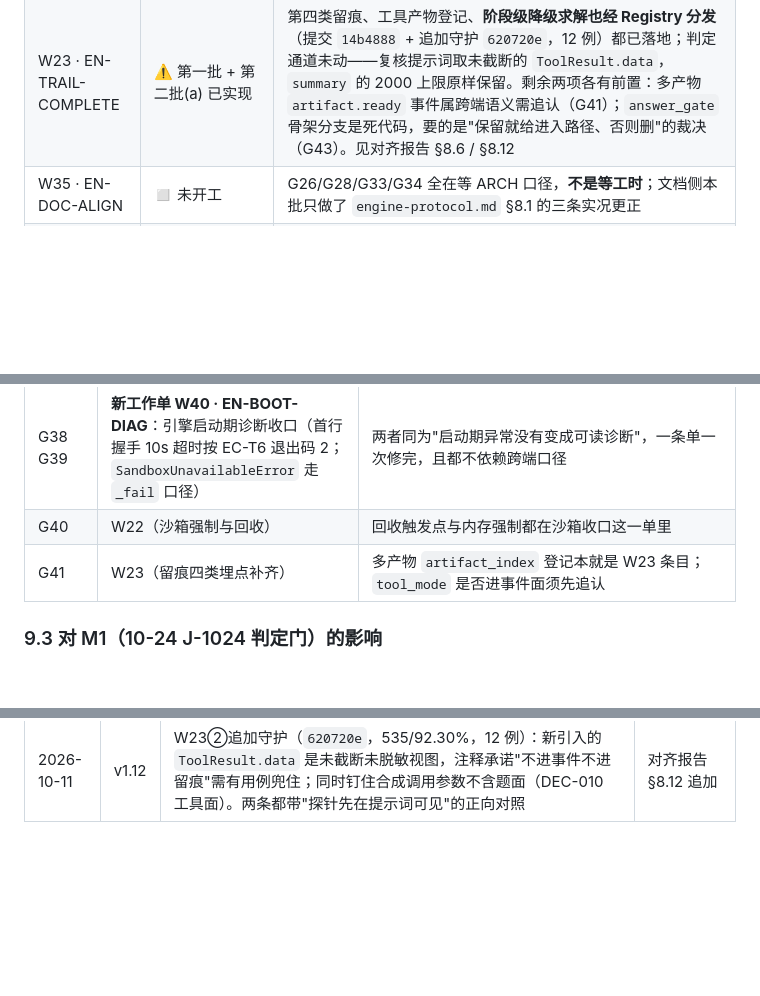
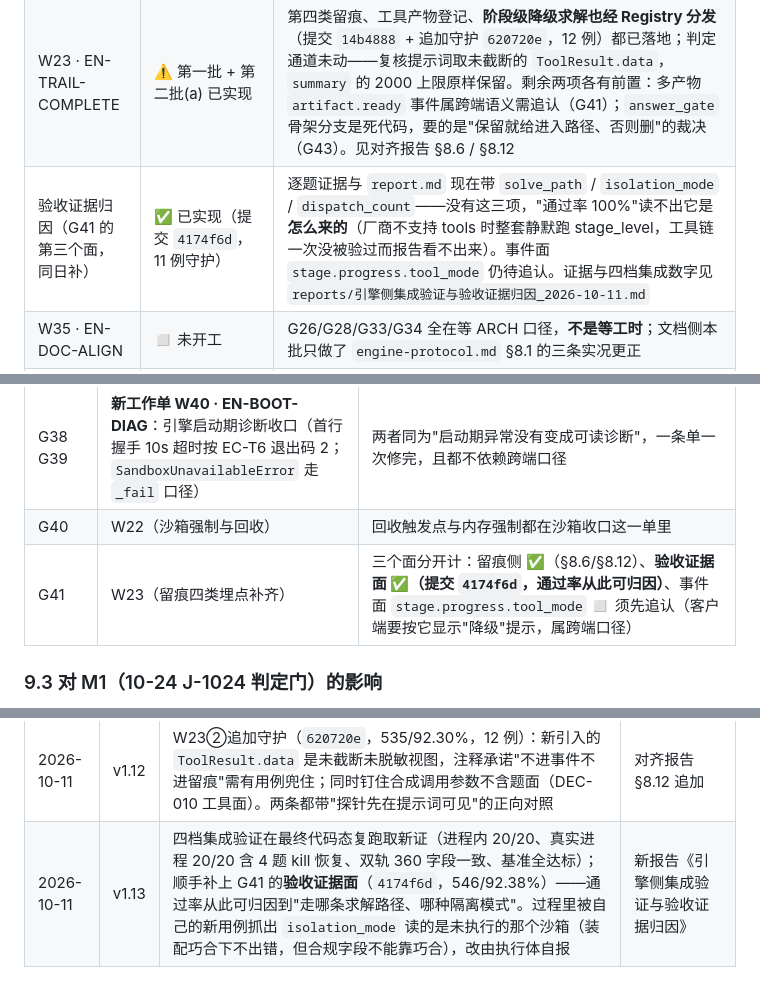
Before and after one commit to zqy-1129/Erdos, a Markdown page: reports/引擎侧实现方案与阶段执行计划_2026-10-11.md, 3 parts joined by grey strips. GitHub-like rendering; blank space fills up the shorter version.

```diff
--- a/reports/引擎侧实现方案与阶段执行计划_2026-10-11.md
+++ b/reports/引擎侧实现方案与阶段执行计划_2026-10-11.md
@@ -160,6 +160,7 @@ kernel/ <─ 仅被 backend.py 装配（graph.py/solve_loop.py 不直接依赖
 |---|---|---|
 | W39 · EN-PROVIDER-ALIGN | ✅ 已实现（提交 `c3f73a7`，含进程级证据） | 判据逐条对账见《引擎侧文档一致性与口径对齐》§8.1；G30/G31 关闭 |
 | W23 · EN-TRAIL-COMPLETE | ⚠️ 第一批 + 第二批(a) 已实现 | 第四类留痕、工具产物登记、**阶段级降级求解也经 Registry 分发**（提交 `14b4888` + 追加守护 `620720e`，12 例）都已落地；判定通道未动——复核提示词取未截断的 `ToolResult.data`，`summary` 的 2000 上限原样保留。剩余两项各有前置：多产物 `artifact.ready` 事件属跨端语义需追认（G41）；`answer_gate` 骨架分支是死代码，要的是"保留就给进入路径、否则删"的裁决（G43）。见对齐报告 §8.6 / §8.12 |
+| 验收证据归因（G41 的第三个面，同日补） | ✅ 已实现（提交 `4174f6d`，11 例守护） | 逐题证据与 `report.md` 现在带 `solve_path` / `isolation_mode` / `dispatch_count`——没有这三项，"通过率 100%"读不出它是**怎么来的**（厂商不支持 tools 时整套静默跑 stage_level，工具链一次没被验过而报告看不出来）。事件面 `stage.progress.tool_mode` 仍待追认。证据与四档集成数字见 `reports/引擎侧集成验证与验收证据归因_2026-10-11.md` |
 | W35 · EN-DOC-ALIGN | ◻ 未开工 | G26/G28/G33/G34 全在等 ARCH 口径，**不是等工时**；文档侧本批只做了 `engine-protocol.md` §8.1 的三条实况更正 |
 | W36 · EN-LINE-LIMIT | ✅ 已实现（G25 关闭） | 引擎读写双向上限 + 计数经 `get_status.protocol` 暴露 + 上限三方互证；详见对齐报告 §8.5。遗留：两侧仍各持字面量（真取契约值属 W37） |
 | W37 · EN-THRESH-SSOT | ⚠️ 第一、二批已实现（沙箱阈值单源 + 阈值漂移守护 11 例） | `engine/sandbox/constants.py` + 5 条守护（第一批），`engine/tests/test_threshold_drift_guard.py` 11 例（第二批，提交 `a468d27`）：rubric 四份 0.70 与权重和=1、覆盖率 85 单源且一键门不得复述、沙箱常量⇔实例⇔Docker 三方互证、题量≥20 与四类分桶对齐 `runner.py:6` 硬条件、两套脱敏词表各自下限与那条刻意的不同。剩余前置：覆盖率 70/85 与题量 10/20 的**文档侧**改述属 W35；**阶段超时的四个数不是同一概念**，统一它等于改判定通道行为，与 W26 同一个 DEC → 刻意不建 `STAGE_DEADLINE_SECONDS`。详见对齐报告 §8.11 |
@@ -178,7 +179,7 @@ kernel/ <─ 仅被 backend.py 装配（graph.py/solve_loop.py 不直接依赖
 | G37 | 与 G33 并一单，等 ARCH 定 `pause`/`paused` 语义 | 单独实现"暂停即取消在跑任务"会改变对客户端可见的状态机，属口径不是工时 |
 | G38 G39 | **新工作单 W40 · EN-BOOT-DIAG**：引擎启动期诊断收口（首行握手 10s 超时按 EC-T6 退出码 2；`SandboxUnavailableError` 走 `_fail` 口径） | 两者同为"启动期异常没有变成可读诊断"，一条单一次修完，且都不依赖跨端口径 |
 | G40 | W22（沙箱强制与回收） | 回收触发点与内存强制都在沙箱收口这一单里 |
-| G41 | W23（留痕四类埋点补齐） | 多产物 `artifact_index` 登记本就是 W23 条目；`tool_mode` 是否进事件面须先追认 |
+| G41 | W23（留痕四类埋点补齐） | 三个面分开计：留痕侧 ✅（§8.6/§8.12）、**验收证据面 ✅（提交 `4174f6d`，通过率从此可归因）**、事件面 `stage.progress.tool_mode` ◻ 须先追认（客户端要按它显示"降级"提示，属跨端口径） |
 
 ### 9.3 对 M1（10-24 J-1024 判定门）的影响
 
@@ -214,3 +215,4 @@ kernel/ <─ 仅被 backend.py 装配（graph.py/solve_loop.py 不直接依赖
 | 2026-10-11 | v1.10 | W37 第二批落地：阈值漂移守护 11 例（`a468d27`，523/92.23%）；§7 风险表预案的 `--permissive` 过渡档**实测证明不需要**（守护上线零红灯，因为代码侧早已单源、漂的是文档侧），故直接出硬门；顺带修守护自身缺陷（`c2d0e49`：边界守护 `ast.parse` 缺 filename、ruff select 缺 W605）；§9.1 的 W37/W38 合并行勘误 | 对齐报告 §8.11 |
 | 2026-10-11 | v1.11 | W23 第二批(a) 落地：阶段级降级求解经 `registry.dispatch`（`14b4888`，533/92.30%）。§9.1 原记的"前置=会把 stdout 截到 2000"经查是**两个问题捆成一句**：留痕缺失是缺陷、模型可见输出是口径；取"扩字段"（`ToolResult.data`）后判定通道一字未动，无需等裁决。W23 剩余两项仍分别卡在 G41 追认与 G43 裁决 | 对齐报告 §8.12 |
 | 2026-10-11 | v1.12 | W23②追加守护（`620720e`，535/92.30%，12 例）：新引入的 `ToolResult.data` 是未截断未脱敏视图，注释承诺"不进事件不进留痕"需有用例兜住；同时钉住合成调用参数不含题面（DEC-010 工具面）。两条都带"探针先在提示词可见"的正向对照 | 对齐报告 §8.12 追加 |
+| 2026-10-11 | v1.13 | 四档集成验证在最终代码态复跑取新证（进程内 20/20、真实进程 20/20 含 4 题 kill 恢复、双轨 360 字段一致、基准全达标）；顺手补上 G41 的**验收证据面**（`4174f6d`，546/92.38%）——通过率从此可归因到"走哪条求解路径、哪种隔离模式"。过程里被自己的新用例抓出 `isolation_mode` 读的是未执行的那个沙箱（装配巧合下不出错，但合规字段不能靠巧合），改由执行体自报 | 新报告《引擎侧集成验证与验收证据归因》 |
```
Also changed, not shown: reports/引擎侧文档一致性与口径对齐_2026-10-11.md (+29 -0 lines), reports/引擎侧集成验证与验收证据归因_2026-10-11.md (added, +71 -0 lines).
